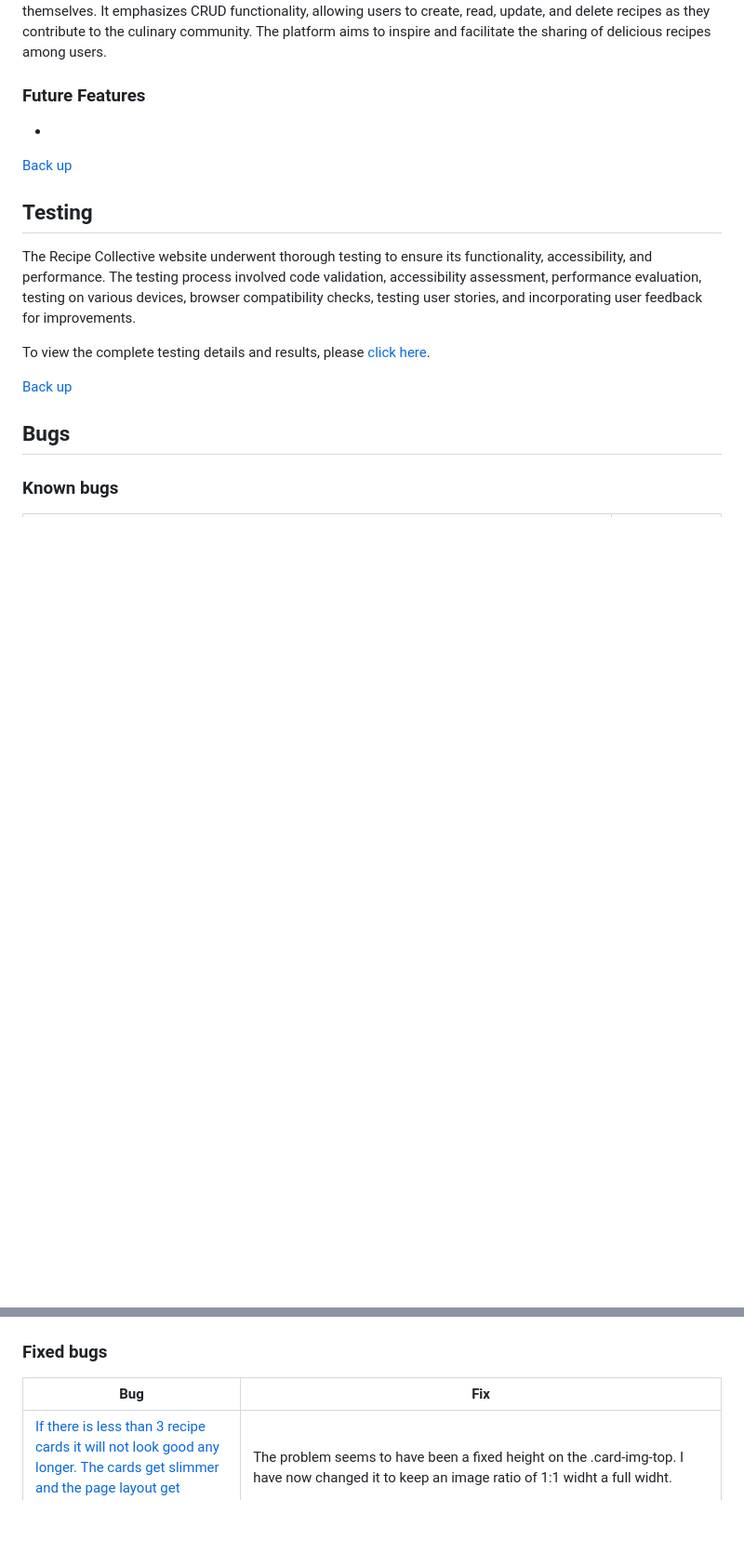
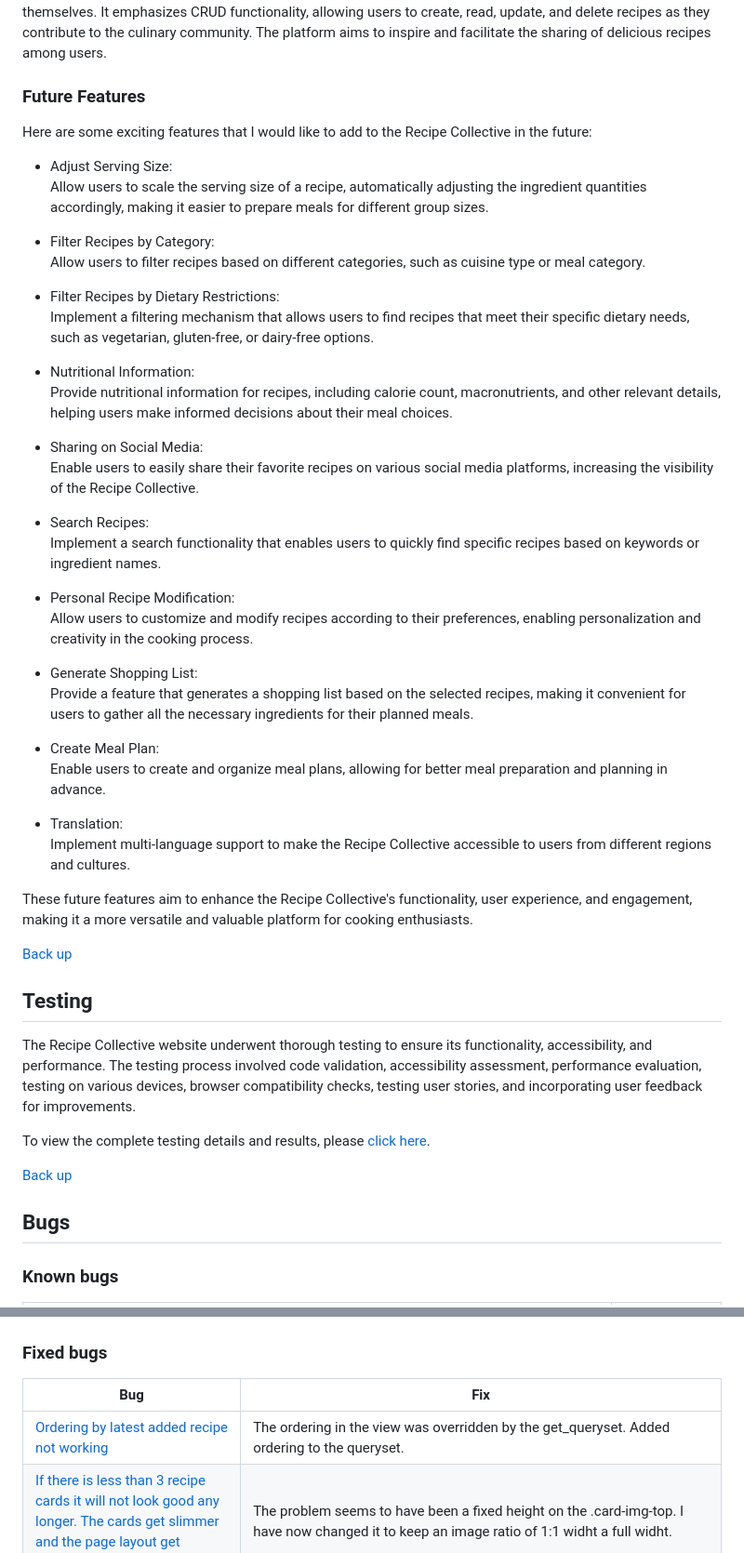
Before and after one commit to SandraBergstrom/theRecipeCollective, a Markdown page: README.md, 2 parts joined by grey strips. Shown at 93% size. GitHub-like rendering; blank space fills up the shorter version.

Commit message:
Doc future features

```diff
--- a/README.md
+++ b/README.md
@@ -365,8 +365,41 @@ For a comprehensive view of the project progress, user stories, and bug tracking
 The Recipe Collective focuses on providing a clean and user-friendly design, with a focus on the recipes themselves. It emphasizes CRUD functionality, allowing users to create, read, update, and delete recipes as they contribute to the culinary community. The platform aims to inspire and facilitate the sharing of delicious recipes among users.
 
 ### Future Features
+Here are some exciting features that I would like to add to the Recipe Collective in the future:
 
--
+
+- Adjust Serving Size: <br>
+Allow users to scale the serving size of a recipe, automatically adjusting the ingredient quantities accordingly, making it easier to prepare meals for different group sizes.
+
+- Filter Recipes by Category: <br>
+Allow users to filter recipes based on different categories, such as cuisine type or meal category.
+
+- Filter Recipes by Dietary Restrictions: <br>
+Implement a filtering mechanism that allows users to find recipes that meet their specific dietary needs, such as vegetarian, gluten-free, or dairy-free options.
+
+- Nutritional Information: <br>
+Provide nutritional information for recipes, including calorie count, macronutrients, and other relevant details, helping users make informed decisions about their meal choices.
+
+- Sharing on Social Media:<br>
+Enable users to easily share their favorite recipes on various social media platforms, increasing the visibility of the Recipe Collective.
+
+
+- Search Recipes: <br>
+Implement a search functionality that enables users to quickly find specific recipes based on keywords or ingredient names.
+
+- Personal Recipe Modification: <br>
+Allow users to customize and modify recipes according to their preferences, enabling personalization and creativity in the cooking process.
+
+- Generate Shopping List: <br>
+Provide a feature that generates a shopping list based on the selected recipes, making it convenient for users to gather all the necessary ingredients for their planned meals.
+
+- Create Meal Plan: <br>
+Enable users to create and organize meal plans, allowing for better meal preparation and planning in advance.
+
+- Translation: <br>
+Implement multi-language support to make the Recipe Collective accessible to users from different regions and cultures.
+
+These future features aim to enhance the Recipe Collective's functionality, user experience, and engagement, making it a more versatile and valuable platform for cooking enthusiasts.
 
 [Back up](#table-of-content)
 
@@ -391,6 +424,7 @@ To view the complete testing details and results, please [click here](TESTING.md
 
 | **Bug** | **Fix** |
 | ----------- | ----------- |
+|[Ordering by latest added recipe not working](https://github.com/SandraBergstrom/theRecipeCollective/issues/39)|The ordering in the view was overridden by the get_queryset. Added ordering to the queryset.|
 |[If there is less than 3 recipe cards it will not look good any longer. The cards get slimmer and the page layout get strange when only 1 card.](https://github.com/SandraBergstrom/theRecipeCollective/issues/36)|The problem seems to have been a fixed height on the .card-img-top. I have now changed it to keep an image ratio of 1:1 widht a full widht.|
 |[Prep time and cooking time is showing seconds and not minutes.](https://github.com/SandraBergstrom/theRecipeCollective/issues/23)|Changed from DurationField to PositiveIntegerField. <br> [See detailed steps](https://github.com/SandraBergstrom/theRecipeCollective/issues/23#issuecomment-1549336886)|
 |[Cant delete users from admin page](https://github.com/SandraBergstrom/theRecipeCollective/issues/35)|High priority: Because of an old field in one of the models. Will change database to a clean before deploy.|
```
